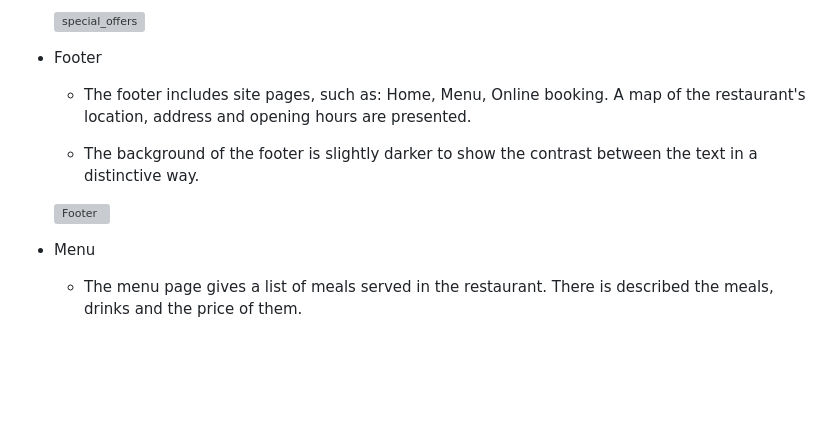
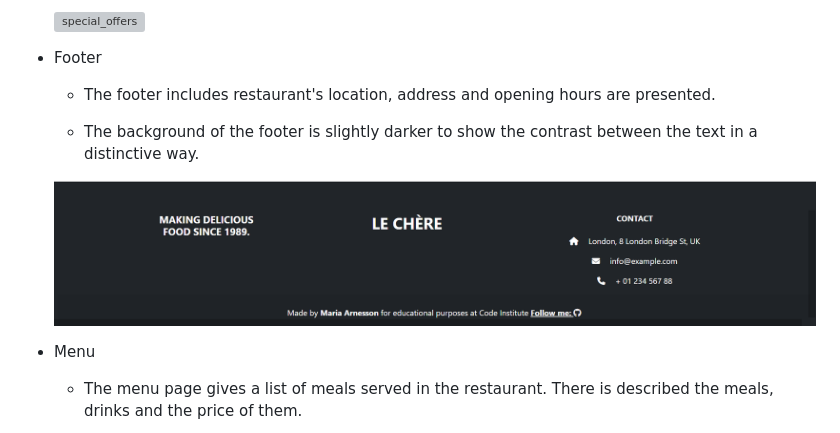
Before and after one commit to MariaJoannaArnesson/restaurant_booking_system, a Markdown page: README.md, the part around the change printed below. Rendered like a GitHub page; pictures changed too: static/images/footer.png (added); blank space fills up the shorter version; grey boxes are pictures that could not be loaded.

Commit message:
Added opening hours to footer

```diff
--- a/README.md
+++ b/README.md
@@ -120,11 +115,11 @@ Responsive
    ![special_offers](static/assets/images/special_offers.png)
 
 - Footer
-    - The footer includes site pages, such as: Home, Menu, Online booking. A map of the restaurant's location, address and opening hours are presented.
+    - The footer includes restaurant's location, address and opening hours are presented.
 
     - The background of the footer is slightly darker to show the contrast between the text in a distinctive way.
 
-    ![Footer]()
+    ![Footer](static/images/footer.png)
 
 - Menu
     - The menu page gives a list of meals served in the restaurant. There is described the meals, drinks and the price of them.
```
Also changed, not shown: other parts of README.md (+0 -5 lines), 1 other file.
